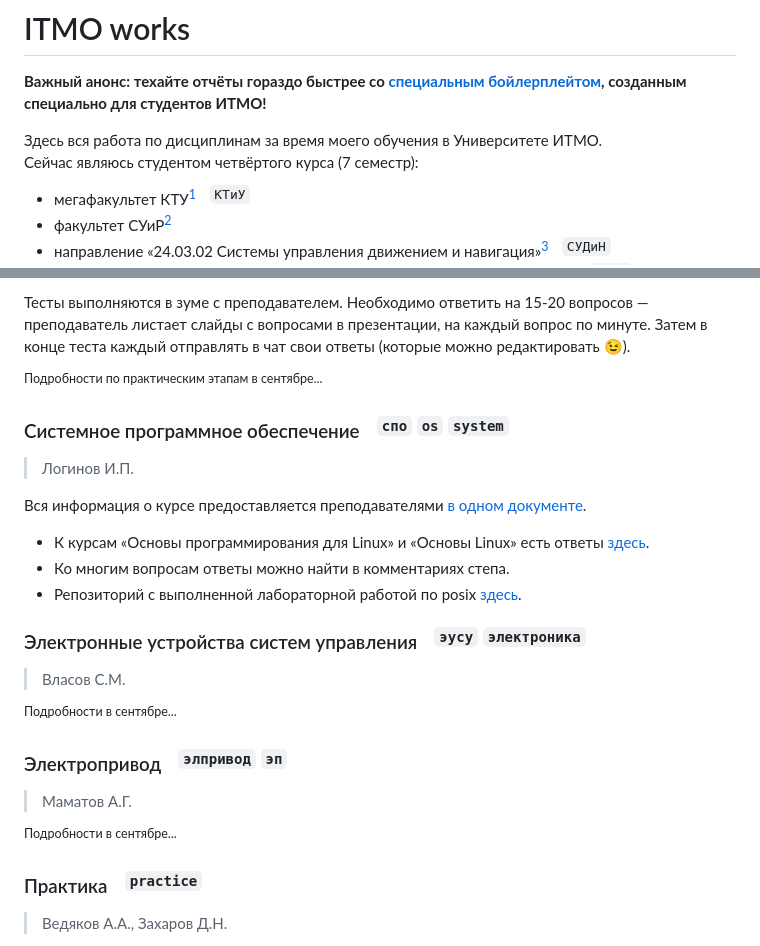
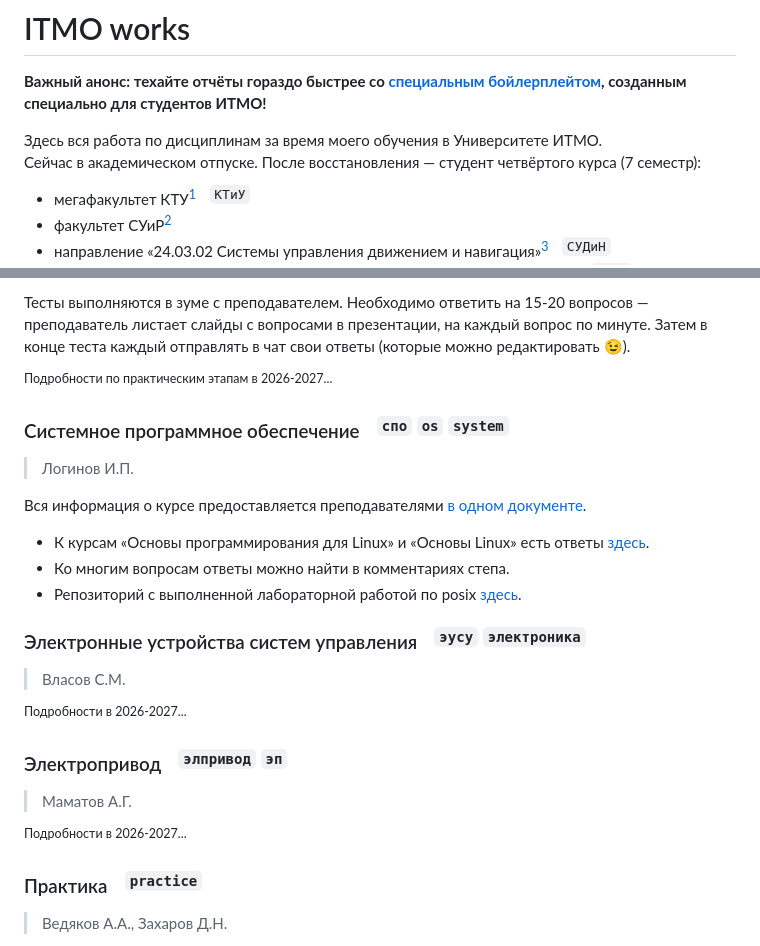
Before and after one commit to snowlue/ITMO_works, a Markdown page: README.md, 2 parts joined by grey strips. Rendered like a GitHub page.

Commit message:
docs: set academic leave

```diff
--- a/README.md
+++ b/README.md
@@ -3,7 +3,7 @@
 **Важный анонс: техайте отчёты гораздо быстрее со [специальным бойлерплейтом](https://github.com/snowlue/latex-report-boileplate), созданным специально для студентов ИТМО!**
 
 Здесь вся работа по дисциплинам за время моего обучения в Университете ИТМО.
-Сейчас являюсь студентом четвёртого курса (7 семестр):
+Сейчас в академическом отпуске. После восстановления — студент четвёртого курса (7 семестр):
 - мегафакультет КТУ[^ctc]ㅤ<sup>`КТиУ`</sup>
 - факультет СУиР[^csr]
 - направление «24.03.02 Системы управления движением и навигация»[^mcns]ㅤ<sup>`СУДиН`</sup>
@@ -1066,7 +1066,7 @@
 
 Тесты выполняются в зуме с преподавателем. Необходимо ответить на 15-20 вопросов — преподаватель листает слайды с вопросами в презентации, на каждый вопрос по минуте. Затем в конце теста каждый отправлять в чат свои ответы (которые можно редактировать 😉).
 
-<sup>Подробности по практическим этапам в сентябре...</sup>
+<sup>Подробности по практическим этапам в 2026-2027...</sup>
 
 ### Системное программное обеспечениеㅤ<sup>`спо`</sup> <sup>`os`</sup> <sup>`system`</sup>
 > Логинов И.П.
@@ -1080,12 +1080,12 @@
 ### Электронные устройства систем управленияㅤ<sup>`эусу`</sup> <sup>`электроника`</sup>
 > Власов С.М.
 
-<sup>Подробности в сентябре...</sup>
+<sup>Подробности в 2026-2027...</sup>
 
 ### Электроприводㅤ<sup>`элпривод`</sup> <sup>`эп`</sup>
 > Маматов А.Г.
 
-<sup>Подробности в сентябре...</sup>
+<sup>Подробности в 2026-2027...</sup>
 
 ### Практикаㅤ<sup>`practice`</sup>
 > Ведяков А.А., Захаров Д.Н.
```
